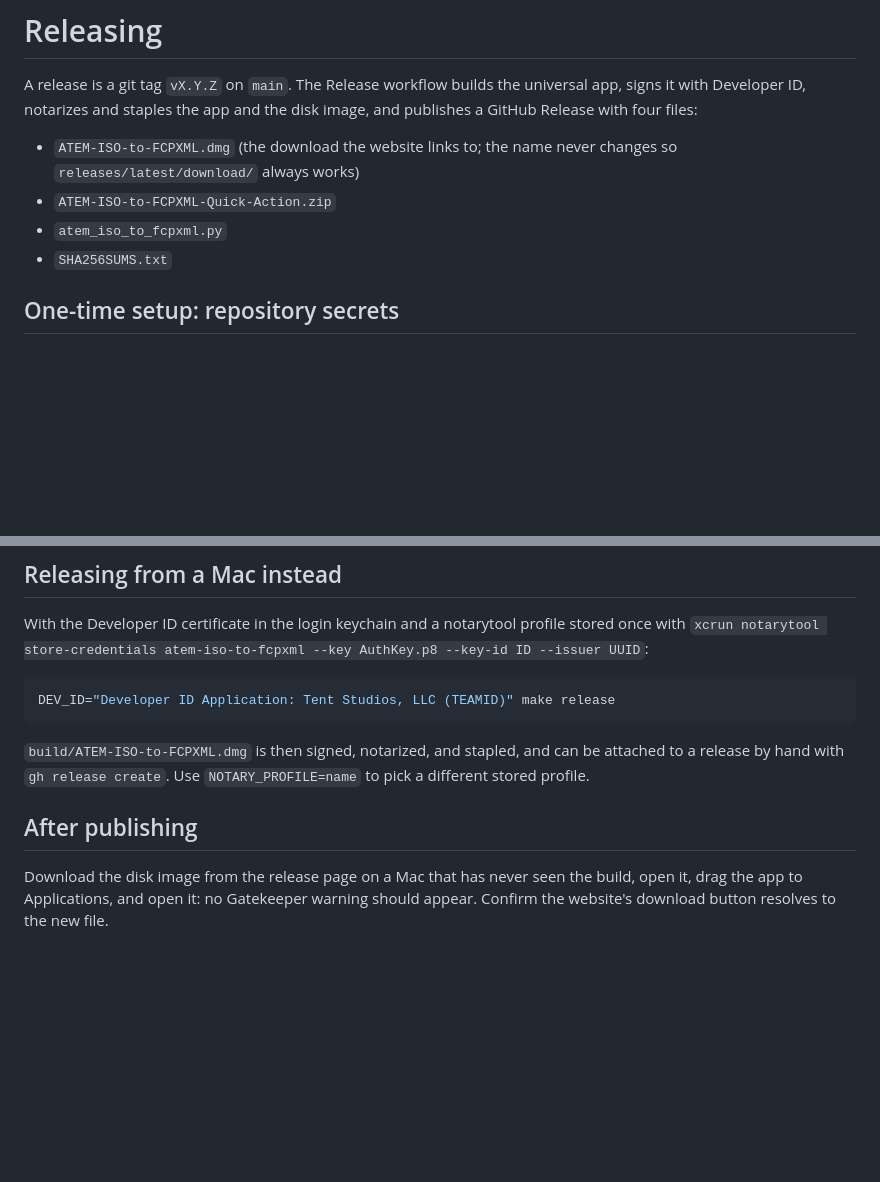
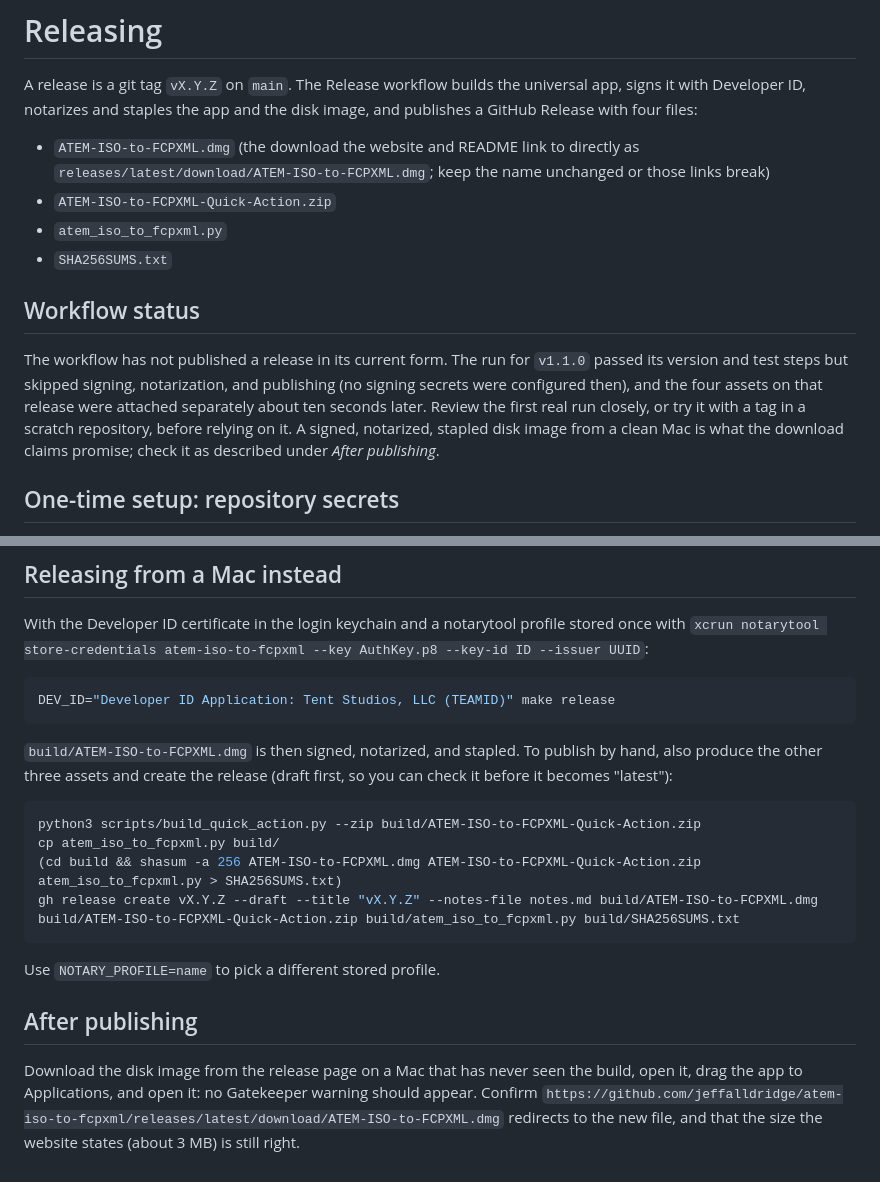
Before and after one commit to jeffalldridge/atem-iso-to-fcpxml, a Markdown page: docs/releasing.md, 2 parts joined by grey strips. GitHub-like rendering; blank space fills up the shorter version.

````diff
--- a/docs/releasing.md
+++ b/docs/releasing.md
@@ -2,10 +2,14 @@
 
 A release is a git tag `vX.Y.Z` on `main`. The Release workflow builds the universal app, signs it with Developer ID, notarizes and staples the app and the disk image, and publishes a GitHub Release with four files:
 
-- `ATEM-ISO-to-FCPXML.dmg` (the download the website links to; the name never changes so `releases/latest/download/` always works)
+- `ATEM-ISO-to-FCPXML.dmg` (the download the website and README link to directly as `releases/latest/download/ATEM-ISO-to-FCPXML.dmg`; keep the name unchanged or those links break)
 - `ATEM-ISO-to-FCPXML-Quick-Action.zip`
 - `atem_iso_to_fcpxml.py`
 - `SHA256SUMS.txt`
+
+## Workflow status
+
+The workflow has not published a release in its current form. The run for `v1.1.0` passed its version and test steps but skipped signing, notarization, and publishing (no signing secrets were configured then), and the four assets on that release were attached separately about ten seconds later. Review the first real run closely, or try it with a tag in a scratch repository, before relying on it. A signed, notarized, stapled disk image from a clean Mac is what the download claims promise; check it as described under *After publishing*.
 
 ## One-time setup: repository secrets
 
@@ -41,8 +45,17 @@ With the Developer ID certificate in the login keychain and a notarytool profile
 DEV_ID="Developer ID Application: Tent Studios, LLC (TEAMID)" make release
 ```
 
-`build/ATEM-ISO-to-FCPXML.dmg` is then signed, notarized, and stapled, and can be attached to a release by hand with `gh release create`. Use `NOTARY_PROFILE=name` to pick a different stored profile.
+`build/ATEM-ISO-to-FCPXML.dmg` is then signed, notarized, and stapled. To publish by hand, also produce the other three assets and create the release (draft first, so you can check it before it becomes "latest"):
+
+```bash
+python3 scripts/build_quick_action.py --zip build/ATEM-ISO-to-FCPXML-Quick-Action.zip
+cp atem_iso_to_fcpxml.py build/
+(cd build && shasum -a 256 ATEM-ISO-to-FCPXML.dmg ATEM-ISO-to-FCPXML-Quick-Action.zip atem_iso_to_fcpxml.py > SHA256SUMS.txt)
+gh release create vX.Y.Z --draft --title "vX.Y.Z" --notes-file notes.md build/ATEM-ISO-to-FCPXML.dmg build/ATEM-ISO-to-FCPXML-Quick-Action.zip build/atem_iso_to_fcpxml.py build/SHA256SUMS.txt
+```
+
+Use `NOTARY_PROFILE=name` to pick a different stored profile.
 
 ## After publishing
 
-Download the disk image from the release page on a Mac that has never seen the build, open it, drag the app to Applications, and open it: no Gatekeeper warning should appear. Confirm the website's download button resolves to the new file.
+Download the disk image from the release page on a Mac that has never seen the build, open it, drag the app to Applications, and open it: no Gatekeeper warning should appear. Confirm `https://github.com/jeffalldridge/atem-iso-to-fcpxml/releases/latest/download/ATEM-ISO-to-FCPXML.dmg` redirects to the new file, and that the size the website states (about 3 MB) is still right.
````
Also changed, not shown: README.md (+5 -5 lines).
